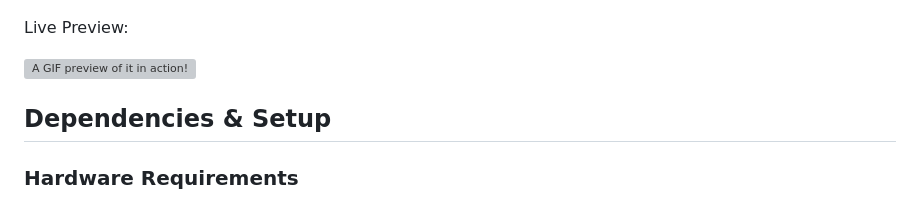
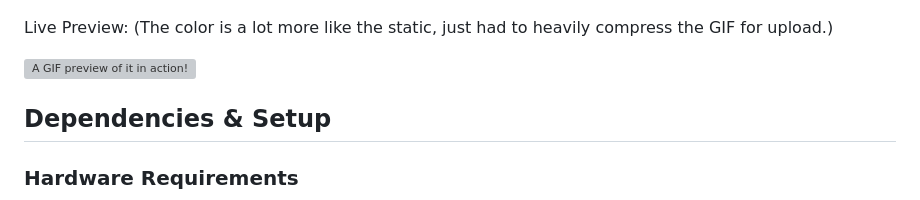
Before and after one commit to untraceablez/pi_slack_status, a Markdown page: README.md, the part around the change. GitHub-like rendering; grey boxes are pictures that could not be loaded.

Commit message:
explainer on colors in GIF

```diff
--- a/README.md
+++ b/README.md
@@ -29,7 +29,7 @@ Static Preview:
 
 ![A preview of the rendered webpage.](./preview.png)
 
-Live Preview:
+Live Preview: (The color is a lot more like the static, just had to heavily compress the GIF for upload.)
 
 ![A GIF preview of it in action!](./preview.gif)
 
```
